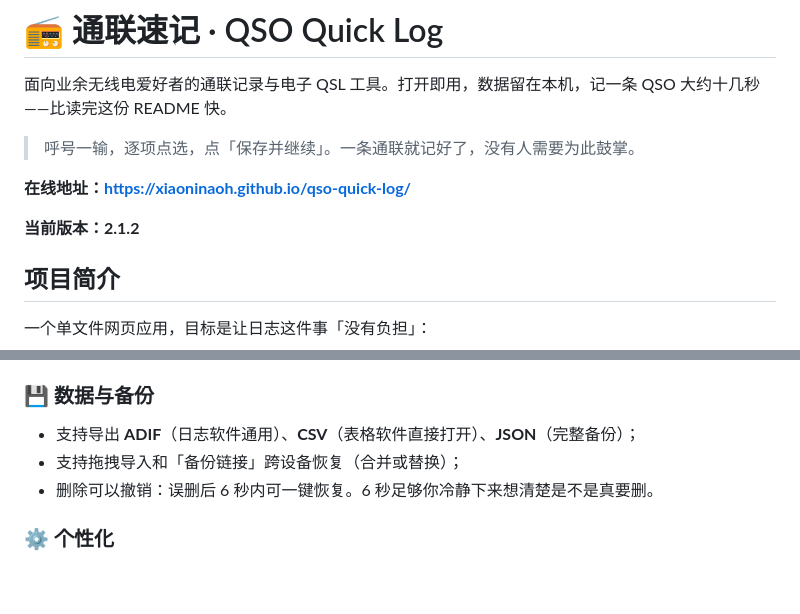
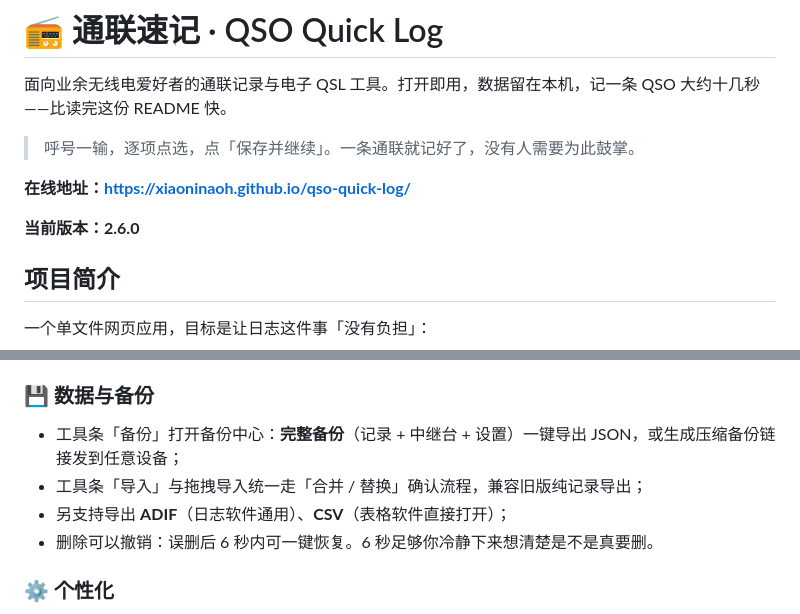
Before and after one commit to XiaoniNaoh/qso-quick-log, a Markdown page: README.md, 2 parts joined by grey strips. Drawn GitHub-style; blank space fills up the shorter version.

Commit message:
Brand refresh: README rewrite, CC BY-NC-SA 4.0 license, radio identity, PWA manifest + install hint

```diff
--- a/README.md
+++ b/README.md
@@ -6,7 +6,7 @@
 
 **在线地址：https://xiaoninaoh.github.io/qso-quick-log/**
 
-**当前版本：2.1.2**
+**当前版本：2.6.0**
 
 ## 项目简介
 
@@ -49,8 +49,9 @@
 
 ### 💾 数据与备份
 
-- 支持导出 **ADIF**（日志软件通用）、**CSV**（表格软件直接打开）、**JSON**（完整备份）；
-- 支持拖拽导入和「备份链接」跨设备恢复（合并或替换）；
+- 工具条「备份」打开备份中心：**完整备份**（记录 + 中继台 + 设置）一键导出 JSON，或生成压缩备份链接发到任意设备；
+- 工具条「导入」与拖拽导入统一走「合并 / 替换」确认流程，兼容旧版纯记录导出；
+- 另支持导出 **ADIF**（日志软件通用）、**CSV**（表格软件直接打开）；
 - 删除可以撤销：误删后 6 秒内可一键恢复。6 秒足够你冷静下来想清楚是不是真要删。
 
 ### ⚙️ 个性化
```
